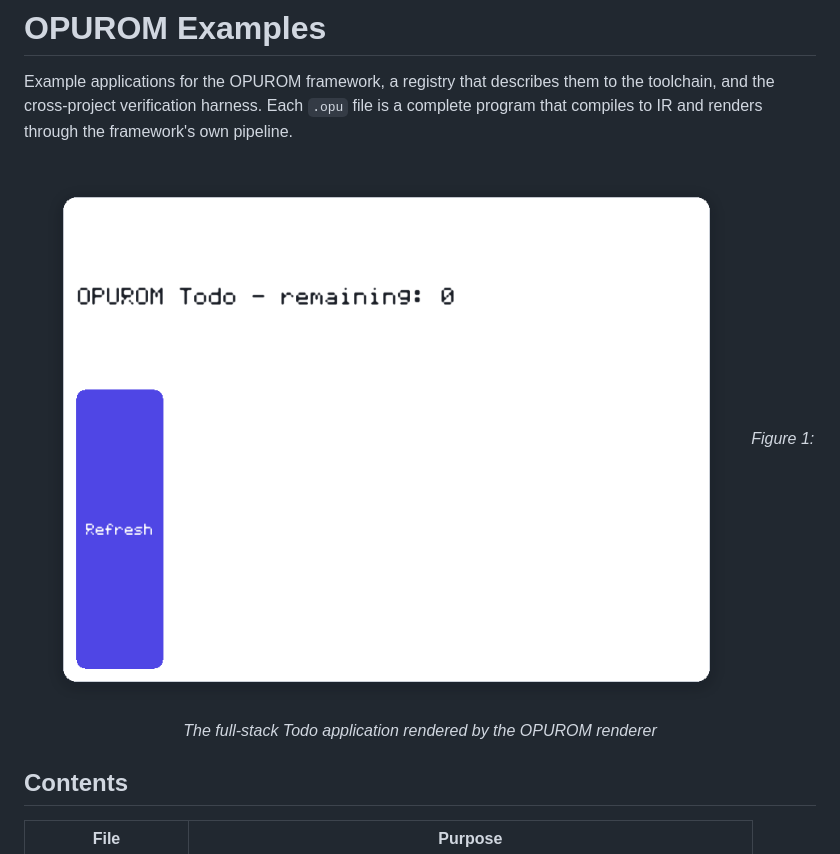
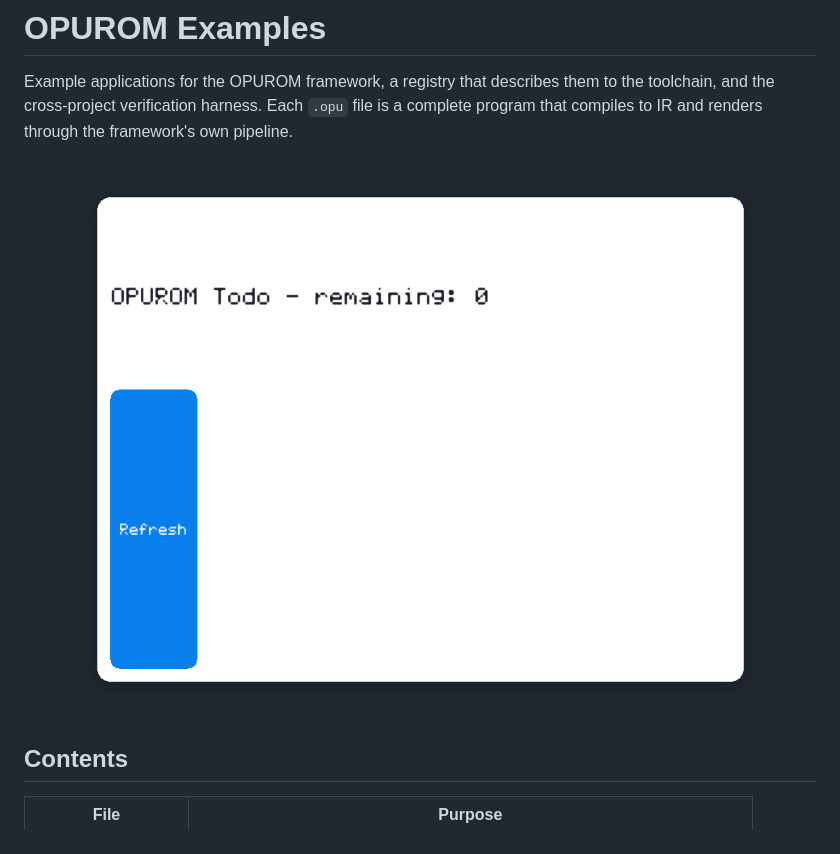
Before and after one commit to opurom/opurom-examples, a Markdown page: README.md, the part around one of its changes. Drawn GitHub-style; pictures changed too: assets/example-full-stack-todo.png.

```diff
--- a/README.md
+++ b/README.md
@@ -7,7 +7,6 @@ to IR and renders through the framework's own pipeline.
 <div align="center">
 
 ![OPUROM full-stack Todo application](./assets/example-full-stack-todo.png)
-*Figure 1: The full-stack Todo application rendered by the OPUROM renderer*
 
 </div>
 
```
Also changed, not shown: other parts of README.md (+0 -3 lines), assets/example-component-gallery.png, 4 other files.
